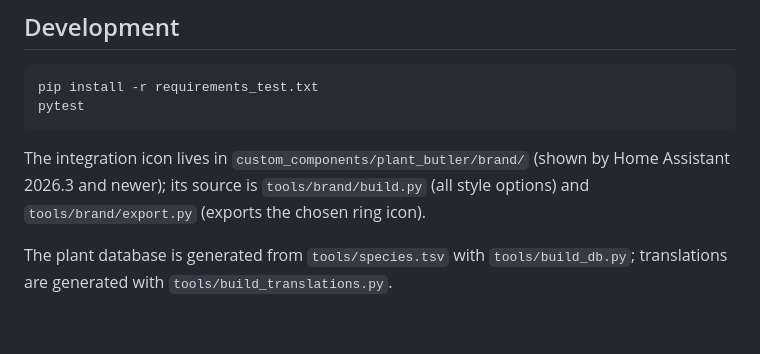
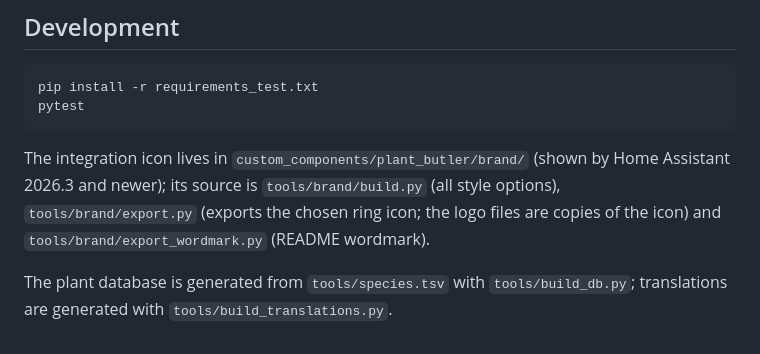
Before and after one commit to DomJoke/ha-plant-butler, a Markdown page: README.md, the part around one of its changes. Rendered like a GitHub page.

````diff
--- a/README.md
+++ b/README.md
@@ -124,6 +127,6 @@ pip install -r requirements_test.txt
 pytest
 ```
 
-The integration icon lives in `custom_components/plant_butler/brand/` (shown by Home Assistant 2026.3 and newer); its source is `tools/brand/build.py` (all style options) and `tools/brand/export.py` (exports the chosen ring icon).
+The integration icon lives in `custom_components/plant_butler/brand/` (shown by Home Assistant 2026.3 and newer); its source is `tools/brand/build.py` (all style options), `tools/brand/export.py` (exports the chosen ring icon; the logo files are copies of the icon) and `tools/brand/export_wordmark.py` (README wordmark).
 
 The plant database is generated from `tools/species.tsv` with `tools/build_db.py`; translations are generated with `tools/build_translations.py`.
````
Also changed, not shown: other parts of README.md (+4 -1 lines), README.de.md (+4 -1 lines), docs/wordmark-dark.png (added), docs/wordmark.png (added), 6 other files.
